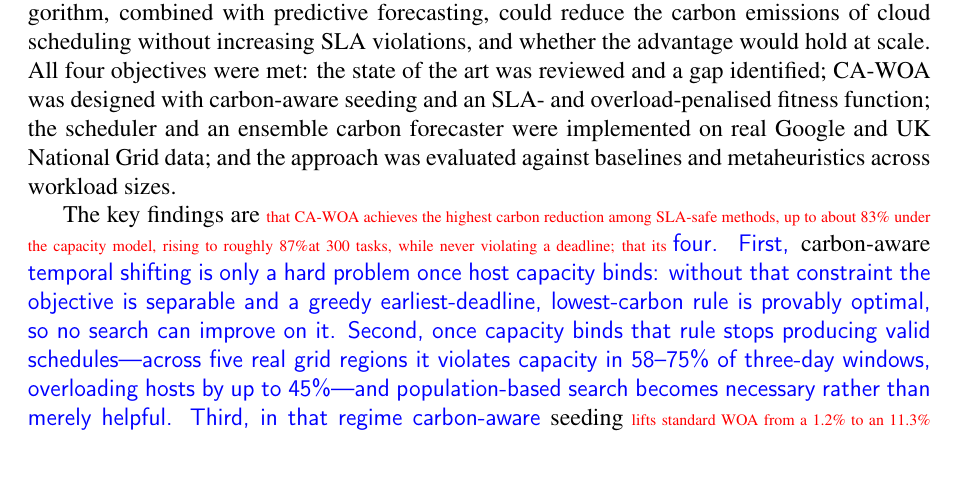
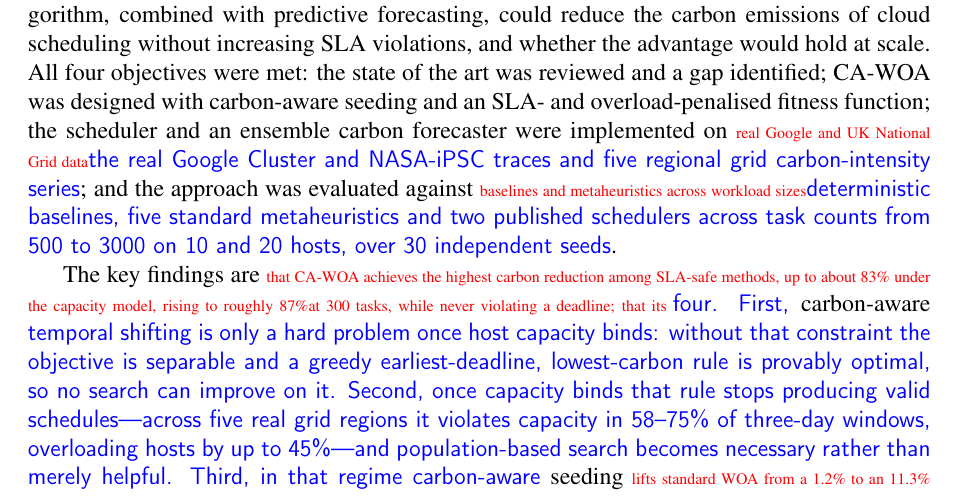
Before and after one commit to Navaneetha13/carbon-aware-scheduler, a LaTeX paper (main_HIGHLIGHTED.tex): part of page 29 of 32, cut so that both start at the same text, the shorter picture padded with empty space. Compiled offline with pdfLaTeX.

Commit message:
Align the conclusion's opening with the actual experimental scope
Section 7 still summarised the work as implemented on 'real Google and UK National
Grid data' and evaluated 'against baselines and metaheuristics across workload
sizes', which understated it: two workload traces, five regional carbon series, two
published schedulers, 500-3000 tasks on 10 and 20 hosts, 30 seeds. This mirrored the
objective-3 wording already corrected earlier in the document.

PDF 9 verified before this change: 29 pages, 6 figures, zero undefined references or
citations, no placeholders, Implementation fix present. Structural checks on the
current file: all environments balanced, 846 braces matched, 31 of 31 references
cited with none orphaned, no undefined cross-references, all six figures present.
The 111 data checks still pass.

```diff
--- a/main_HIGHLIGHTED.tex
+++ b/main_HIGHLIGHTED.tex
@@ -1342,9 +1342,12 @@ This research asked whether a carbon-aware enhancement of the Whale Optimization
 predictive forecasting, could reduce the carbon emissions of cloud scheduling without increasing SLA
 violations, and whether the advantage would hold at scale. All four objectives were met: the state of the art
 was reviewed and a gap identified; CA-WOA was designed with carbon-aware seeding and an SLA- and
-overload-penalised fitness function; the scheduler and an ensemble carbon forecaster were implemented on real
-Google and UK National Grid data; and the approach was evaluated against baselines and metaheuristics across
-workload sizes.
+overload-penalised fitness function; the scheduler and an ensemble carbon forecaster were implemented on \DIFdelbegin \DIFdel{real
+Google and UK National Grid data}\DIFdelend \DIFaddbegin \DIFadd{the
+real Google Cluster and NASA-iPSC traces and five regional grid carbon-intensity series}\DIFaddend ; and the approach was
+evaluated against \DIFdelbegin \DIFdel{baselines and metaheuristics across
+workload sizes}\DIFdelend \DIFaddbegin \DIFadd{deterministic baselines, five standard metaheuristics and two published schedulers across
+task counts from 500 to 3000 on 10 and 20 hosts, over 30 independent seeds}\DIFaddend .
 
 The key findings are \DIFdelbegin \DIFdel{that CA-WOA achieves the highest carbon reduction among SLA-safe methods, up to about
 83\% under the capacity model,
```
Also changed, not shown: main_REVISED.tex (+4 -3 lines), main_HIGHLIGHTED.tex (2 more changed lines).
